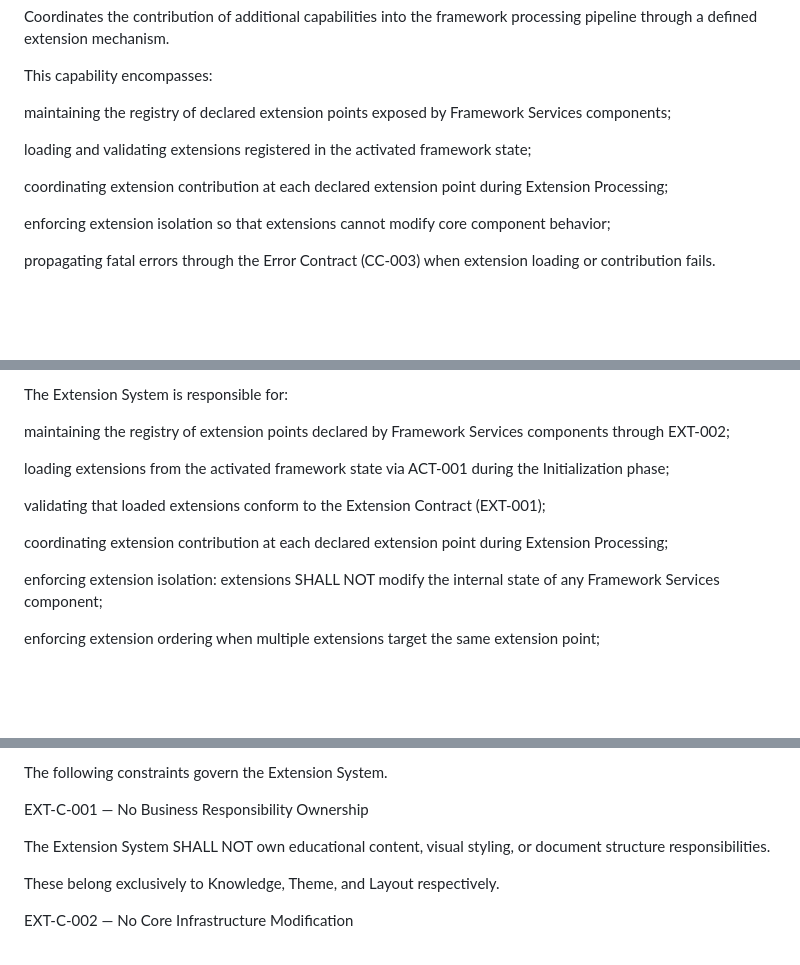
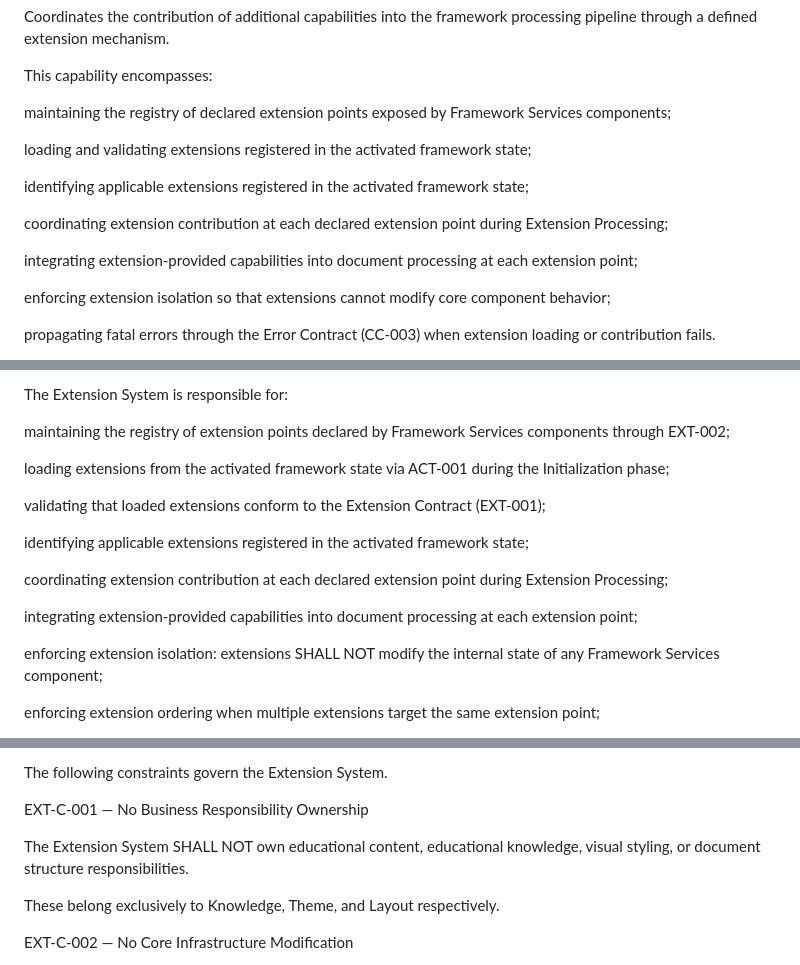
Before and after one commit to irashi88-hue/EduTeX, a Markdown page: docs/EXTENSION_SYSTEM_SPEC.md, 3 parts joined by grey strips. Rendered like a GitHub page; blank space fills up the shorter version.

```diff
--- a/docs/EXTENSION_SYSTEM_SPEC.md
+++ b/docs/EXTENSION_SYSTEM_SPEC.md
@@ -124,7 +124,11 @@ maintaining the registry of declared extension points exposed by Framework Servi
 
 loading and validating extensions registered in the activated framework state;
 
+identifying applicable extensions registered in the activated framework state;
+
 coordinating extension contribution at each declared extension point during Extension Processing;
+
+integrating extension-provided capabilities into document processing at each extension point;
 
 enforcing extension isolation so that extensions cannot modify core component behavior;
 
@@ -156,7 +160,11 @@ loading extensions from the activated framework state via ACT-001 during the Ini
 
 validating that loaded extensions conform to the Extension Contract (EXT-001);
 
+identifying applicable extensions registered in the activated framework state;
+
 coordinating extension contribution at each declared extension point during Extension Processing;
+
+integrating extension-provided capabilities into document processing at each extension point;
 
 enforcing extension isolation: extensions SHALL NOT modify the internal state of any Framework Services component;
 
@@ -382,7 +390,7 @@ The following constraints govern the Extension System.
 
 EXT-C-001 — No Business Responsibility Ownership
 
-The Extension System SHALL NOT own educational content, visual styling, or document structure responsibilities.
+The Extension System SHALL NOT own educational content, educational knowledge, visual styling, or document structure responsibilities.
 
 These belong exclusively to Knowledge, Theme, and Layout respectively.
 
```
Also changed, not shown: other parts of docs/EXTENSION_SYSTEM_SPEC.md (+15 -3 lines).
